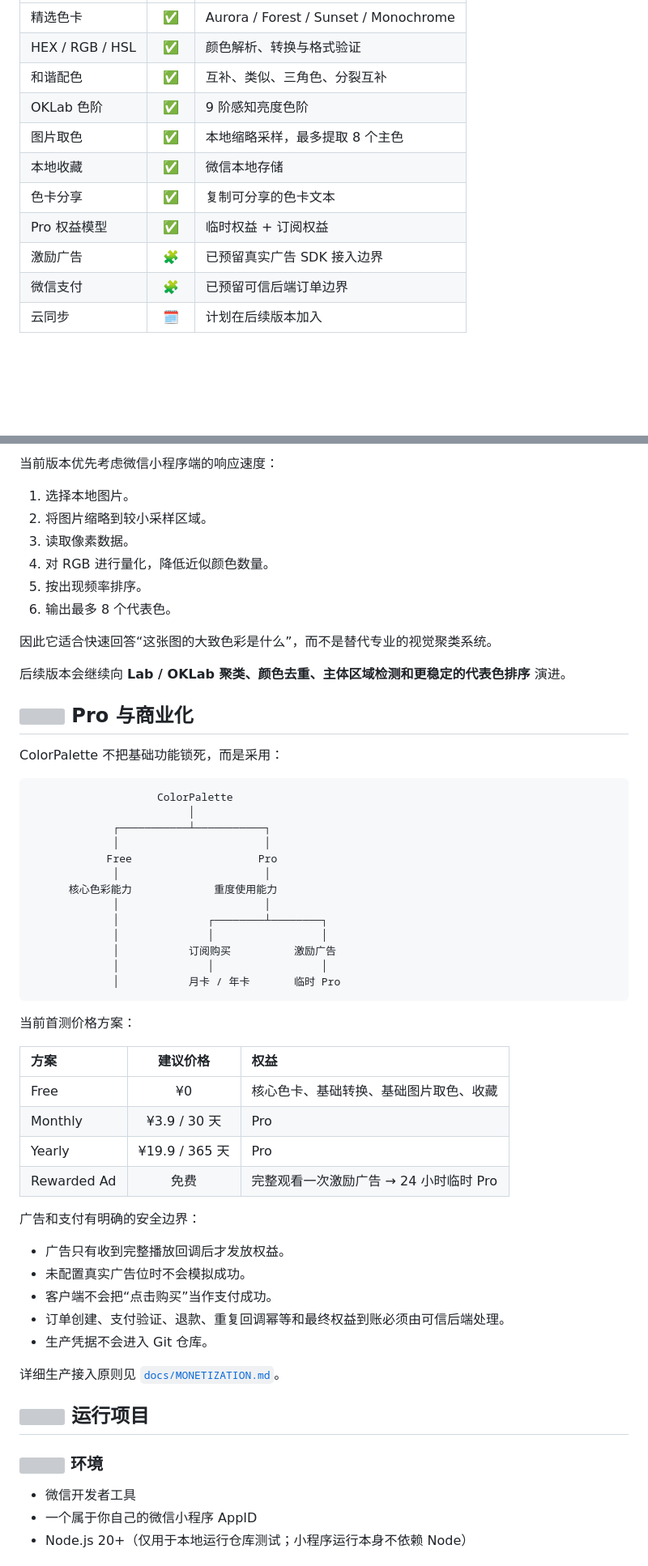
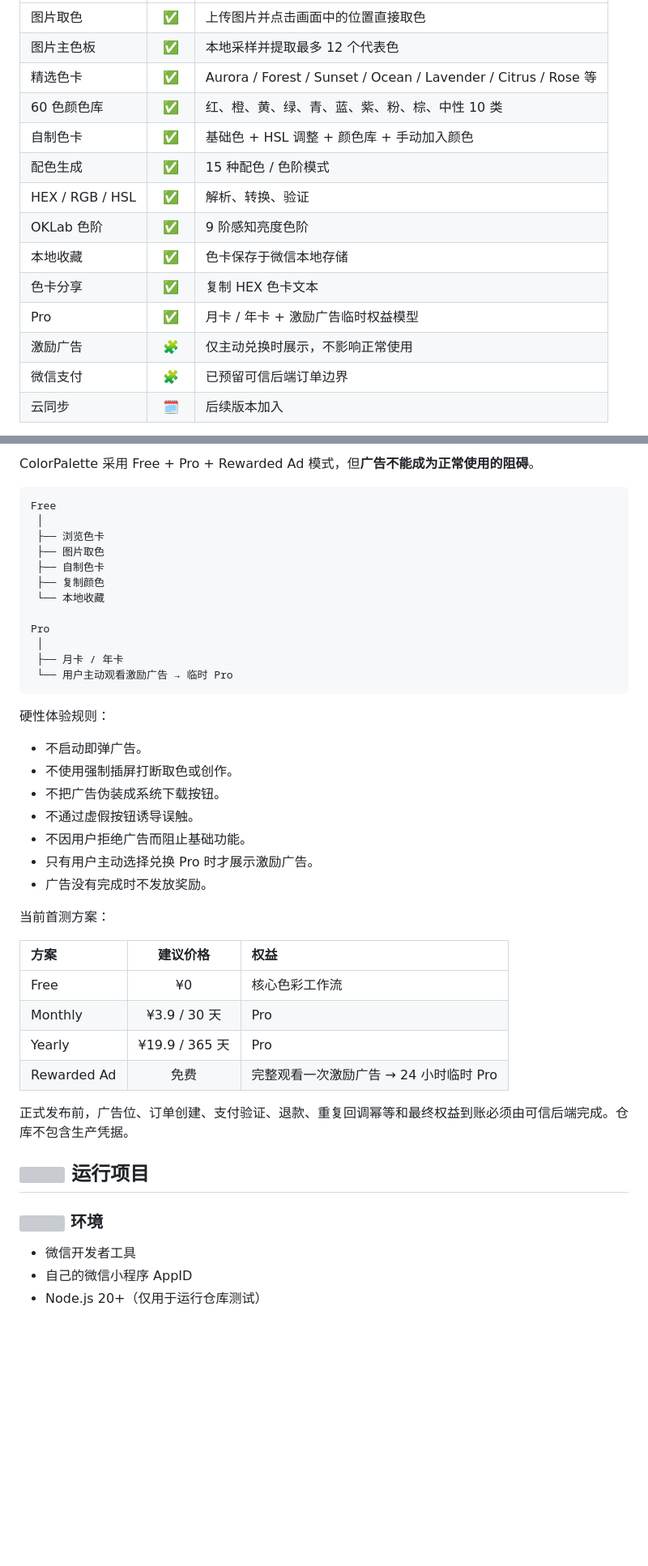
Before and after one commit to CYoJkoY/ColorPalette, a Markdown page: README.md, 2 parts joined by grey strips. Shown at 81% size. Rendered like a GitHub page; blank space fills up the shorter version; grey boxes are pictures that could not be loaded.

Commit message:
docs: document image picking, palette studio and expanded color system

````diff
--- a/README.md
+++ b/README.md
@@ -48,13 +52,16 @@ OKLab 感知色阶
 | :--- | :---: | :--- |
-| 精选色卡 | ✅ | Aurora / Forest / Sunset / Monochrome |
-| HEX / RGB / HSL | ✅ | 颜色解析、转换与格式验证 |
-| 和谐配色 | ✅ | 互补、类似、三角色、分裂互补 |
+| 图片取色 | ✅ | 上传图片并点击画面中的位置直接取色 |
+| 图片主色板 | ✅ | 本地采样并提取最多 12 个代表色 |
+| 精选色卡 | ✅ | Aurora / Forest / Sunset / Ocean / Lavender / Citrus / Rose 等 |
+| 60 色颜色库 | ✅ | 红、橙、黄、绿、青、蓝、紫、粉、棕、中性 10 类 |
+| 自制色卡 | ✅ | 基础色 + HSL 调整 + 颜色库 + 手动加入颜色 |
+| 配色生成 | ✅ | 15 种配色 / 色阶模式 |
+| HEX / RGB / HSL | ✅ | 解析、转换、验证 |
 | OKLab 色阶 | ✅ | 9 阶感知亮度色阶 |
-| 图片取色 | ✅ | 本地缩略采样，最多提取 8 个主色 |
-| 本地收藏 | ✅ | 微信本地存储 |
-| 色卡分享 | ✅ | 复制可分享的色卡文本 |
-| Pro 权益模型 | ✅ | 临时权益 + 订阅权益 |
-| 激励广告 | 🧩 | 已预留真实广告 SDK 接入边界 |
+| 本地收藏 | ✅ | 色卡保存于微信本地存储 |
+| 色卡分享 | ✅ | 复制 HEX 色卡文本 |
+| Pro | ✅ | 月卡 / 年卡 + 激励广告临时权益模型 |
+| 激励广告 | 🧩 | 仅主动兑换时展示，不影响正常使用 |
 | 微信支付 | 🧩 | 已预留可信后端订单边界 |
-| 云同步 | 🗓️ | 计划在后续版本加入 |
+| 云同步 | 🗓️ | 后续版本加入 |
 
@@ -79,61 +151,47 @@ miniprogram/utils/
 
-当前版本优先考虑微信小程序端的响应速度：
-
-1. 选择本地图片。
-2. 将图片缩略到较小采样区域。
-3. 读取像素数据。
-4. 对 RGB 进行量化，降低近似颜色数量。
-5. 按出现频率排序。
-6. 输出最多 8 个代表色。
-
-因此它适合快速回答“这张图的大致色彩是什么”，而不是替代专业的视觉聚类系统。
-
-后续版本会继续向 **Lab / OKLab 聚类、颜色去重、主体区域检测和更稳定的代表色排序** 演进。
-
-## <img src="assets/readme/icons/pro.svg" width="20" alt=""> Pro 与商业化
-
-ColorPalette 不把基础功能锁死，而是采用：
+ColorPalette 采用 Free + Pro + Rewarded Ad 模式，但**广告不能成为正常使用的阻碍**。
 
 ```text
-                    ColorPalette
-                         │
-             ┌───────────┴───────────┐
-             │                       │
-            Free                    Pro
-             │                       │
-      核心色彩能力             重度使用能力
-             │                       │
-             │              ┌────────┴────────┐
-             │              │                 │
-             │           订阅购买          激励广告
-             │              │                 │
-             │           月卡 / 年卡       临时 Pro
+Free
+ │
+ ├── 浏览色卡
+ ├── 图片取色
+ ├── 自制色卡
+ ├── 复制颜色
+ └── 本地收藏
+
+Pro
+ │
+ ├── 月卡 / 年卡
+ └── 用户主动观看激励广告 → 临时 Pro
 ```
 
-当前首测价格方案：
+硬性体验规则：
+
+- 不启动即弹广告。
+- 不使用强制插屏打断取色或创作。
+- 不把广告伪装成系统下载按钮。
+- 不通过虚假按钮诱导误触。
+- 不因用户拒绝广告而阻止基础功能。
+- 只有用户主动选择兑换 Pro 时才展示激励广告。
+- 广告没有完成时不发放奖励。
+
+当前首测方案：
 
 | 方案 | 建议价格 | 权益 |
 | :--- | :---: | :--- |
-| Free | ¥0 | 核心色卡、基础转换、基础图片取色、收藏 |
+| Free | ¥0 | 核心色彩工作流 |
 | Monthly | ¥3.9 / 30 天 | Pro |
 | Yearly | ¥19.9 / 365 天 | Pro |
 | Rewarded Ad | 免费 | 完整观看一次激励广告 → 24 小时临时 Pro |
 
-广告和支付有明确的安全边界：
-
-- 广告只有收到完整播放回调后才发放权益。
-- 未配置真实广告位时不会模拟成功。
-- 客户端不会把“点击购买”当作支付成功。
-- 订单创建、支付验证、退款、重复回调幂等和最终权益到账必须由可信后端处理。
-- 生产凭据不会进入 Git 仓库。
-
-详细生产接入原则见 [`docs/MONETIZATION.md`](docs/MONETIZATION.md)。
+正式发布前，广告位、订单创建、支付验证、退款、重复回调幂等和最终权益到账必须由可信后端完成。仓库不包含生产凭据。
 
 ## <img src="assets/readme/icons/installation.svg" width="20" alt=""> 运行项目
 
 ### <img src="assets/readme/icons/package.svg" width="18" alt=""> 环境
 
 - 微信开发者工具
-- 一个属于你自己的微信小程序 AppID
-- Node.js 20+（仅用于本地运行仓库测试；小程序运行本身不依赖 Node）
+- 自己的微信小程序 AppID
+- Node.js 20+（仅用于运行仓库测试）
 
````
Also changed, not shown: other parts of README.md (+127 -74 lines).
